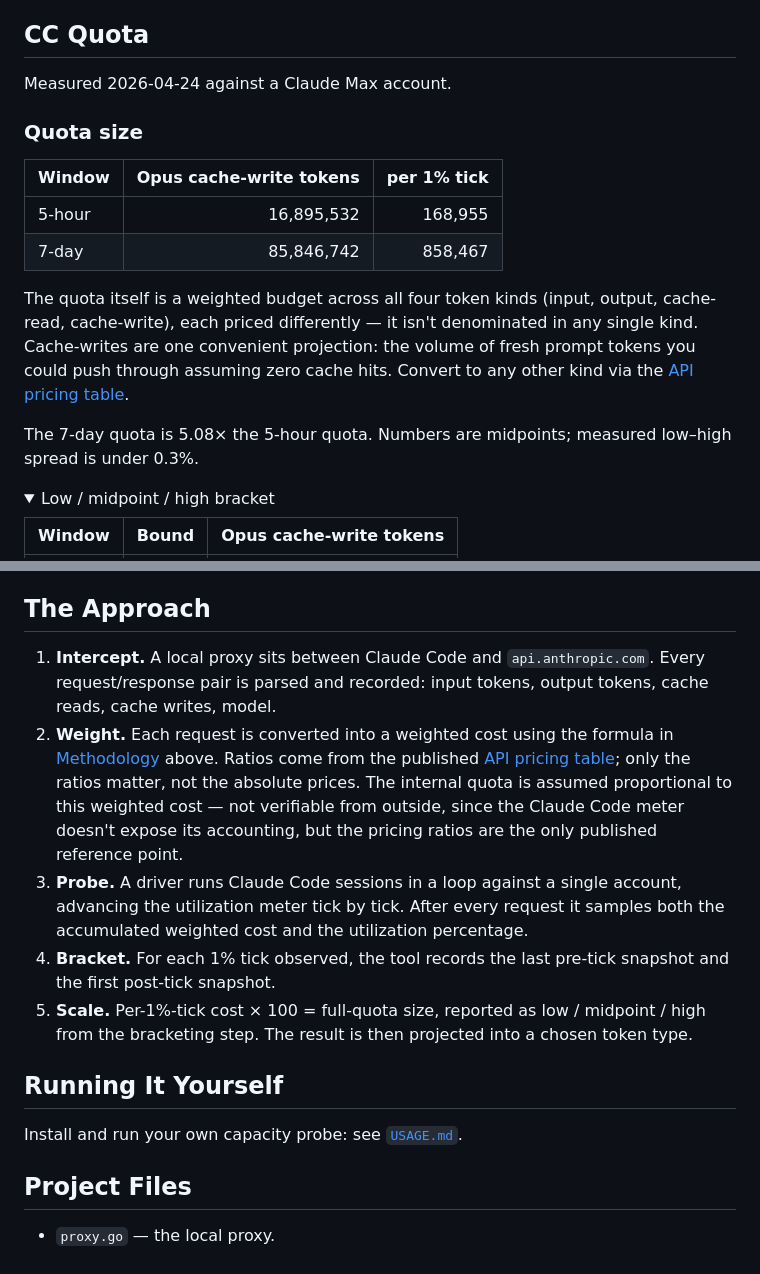
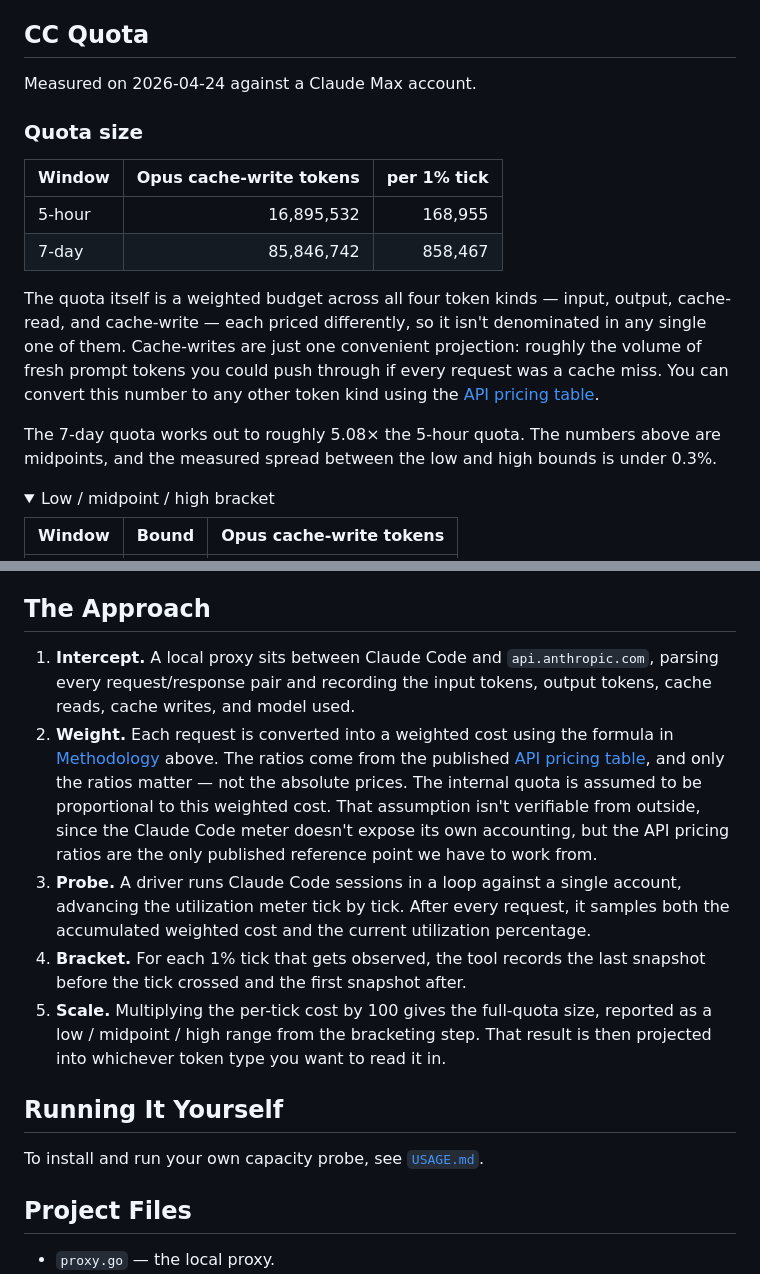
Before and after one commit to brandon-fryslie/cc-nerf-buster, a Markdown page: README.md, 2 parts joined by grey strips. Drawn GitHub-style; folded sections open.

```diff
--- a/README.md
+++ b/README.md
@@ -4,7 +4,7 @@ Directly measuring the size of Claude Code's quota.
 
 ## CC Quota
 
-Measured 2026-04-24 against a Claude Max account.
+Measured on 2026-04-24 against a Claude Max account.
 
 ### Quota size
 
@@ -13,9 +13,9 @@ Measured 2026-04-24 against a Claude Max account.
 | 5-hour |              16,895,532 |     168,955 |
 | 7-day  |              85,846,742 |     858,467 |
 
-The quota itself is a weighted budget across all four token kinds (input, output, cache-read, cache-write), each priced differently — it isn't denominated in any single kind. Cache-writes are one convenient projection: the volume of fresh prompt tokens you could push through assuming zero cache hits. Convert to any other kind via the [API pricing table](https://platform.claude.com/docs/en/about-claude/pricing).
+The quota itself is a weighted budget across all four token kinds — input, output, cache-read, and cache-write — each priced differently, so it isn't denominated in any single one of them. Cache-writes are just one convenient projection: roughly the volume of fresh prompt tokens you could push through if every request was a cache miss. You can convert this number to any other token kind using the [API pricing table](https://platform.claude.com/docs/en/about-claude/pricing).
 
-The 7-day quota is 5.08× the 5-hour quota. Numbers are midpoints; measured low–high spread is under 0.3%.
+The 7-day quota works out to roughly 5.08× the 5-hour quota. The numbers above are midpoints, and the measured spread between the low and high bounds is under 0.3%.
 
 <details>
 <summary>Low / midpoint / high bracket</summary>
@@ -69,15 +69,15 @@ There is no single "magic number" for the quota — it's a weighted budget, not
 
 ## The Approach
 
-1. **Intercept.** A local proxy sits between Claude Code and `api.anthropic.com`. Every request/response pair is parsed and recorded: input tokens, output tokens, cache reads, cache writes, model.
-2. **Weight.** Each request is converted into a weighted cost using the formula in [Methodology](#methodology) above. Ratios come from the published [API pricing table](https://platform.claude.com/docs/en/about-claude/pricing); only the ratios matter, not the absolute prices. The internal quota is assumed proportional to this weighted cost — not verifiable from outside, since the Claude Code meter doesn't expose its accounting, but the pricing ratios are the only published reference point.
-3. **Probe.** A driver runs Claude Code sessions in a loop against a single account, advancing the utilization meter tick by tick. After every request it samples both the accumulated weighted cost and the utilization percentage.
-4. **Bracket.** For each 1% tick observed, the tool records the last pre-tick snapshot and the first post-tick snapshot.
-5. **Scale.** Per-1%-tick cost × 100 = full-quota size, reported as low / midpoint / high from the bracketing step. The result is then projected into a chosen token type.
+1. **Intercept.** A local proxy sits between Claude Code and `api.anthropic.com`, parsing every request/response pair and recording the input tokens, output tokens, cache reads, cache writes, and model used.
+2. **Weight.** Each request is converted into a weighted cost using the formula in [Methodology](#methodology) above. The ratios come from the published [API pricing table](https://platform.claude.com/docs/en/about-claude/pricing), and only the ratios matter — not the absolute prices. The internal quota is assumed to be proportional to this weighted cost. That assumption isn't verifiable from outside, since the Claude Code meter doesn't expose its own accounting, but the API pricing ratios are the only published reference point we have to work from.
+3. **Probe.** A driver runs Claude Code sessions in a loop against a single account, advancing the utilization meter tick by tick. After every request, it samples both the accumulated weighted cost and the current utilization percentage.
+4. **Bracket.** For each 1% tick that gets observed, the tool records the last snapshot before the tick crossed and the first snapshot after.
+5. **Scale.** Multiplying the per-tick cost by 100 gives the full-quota size, reported as a low / midpoint / high range from the bracketing step. That result is then projected into whichever token type you want to read it in.
 
 ## Running It Yourself
 
-Install and run your own capacity probe: see [`USAGE.md`](USAGE.md).
+To install and run your own capacity probe, see [`USAGE.md`](USAGE.md).
 
 ## Project Files
 
```
Also changed, not shown: other parts of README.md (+8 -8 lines).
